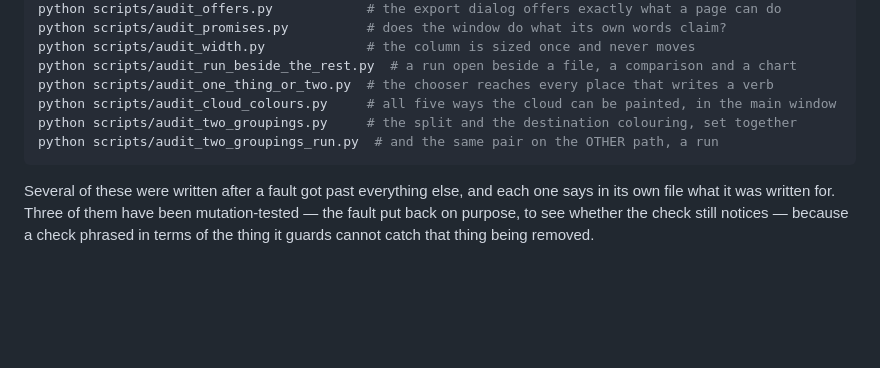
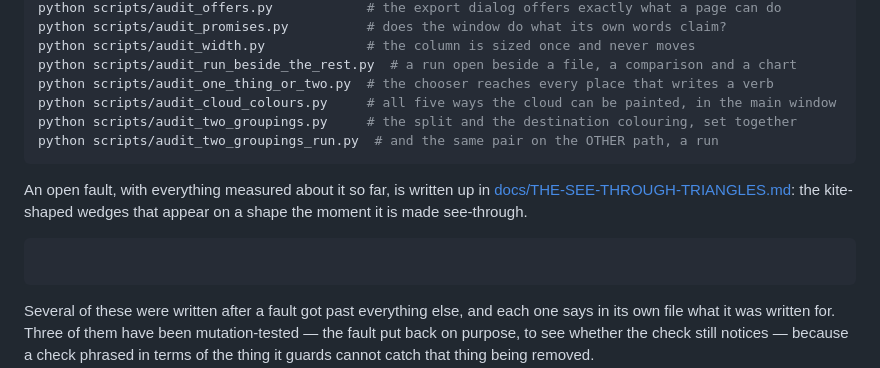
Before and after one commit to itsab1989/ChromIQ-Gamut-Viewer, a Markdown page: README.md, the part around the change. Rendered like a GitHub page; blank space fills up the shorter version.

````diff
--- a/README.md
+++ b/README.md
@@ -1329,6 +1329,11 @@ python scripts/audit_two_groupings.py     # the split and the destination colour
 python scripts/audit_two_groupings_run.py  # and the same pair on the OTHER path, a run
 ```
 
+An open fault, with everything measured about it so far, is written up in [docs/THE-SEE-THROUGH-TRIANGLES.md](docs/THE-SEE-THROUGH-TRIANGLES.md): the kite-shaped wedges that appear on a shape the moment it is made see-through.
+
+```
+```
+
 Several of these were written after a fault got past everything else, and each
 one says in its own file what it was written for. Three of them have been
 mutation-tested — the fault put back on purpose, to see whether the check
````
Also changed, not shown: docs/THE-SEE-THROUGH-TRIANGLES.md (added, +169 -0 lines).
